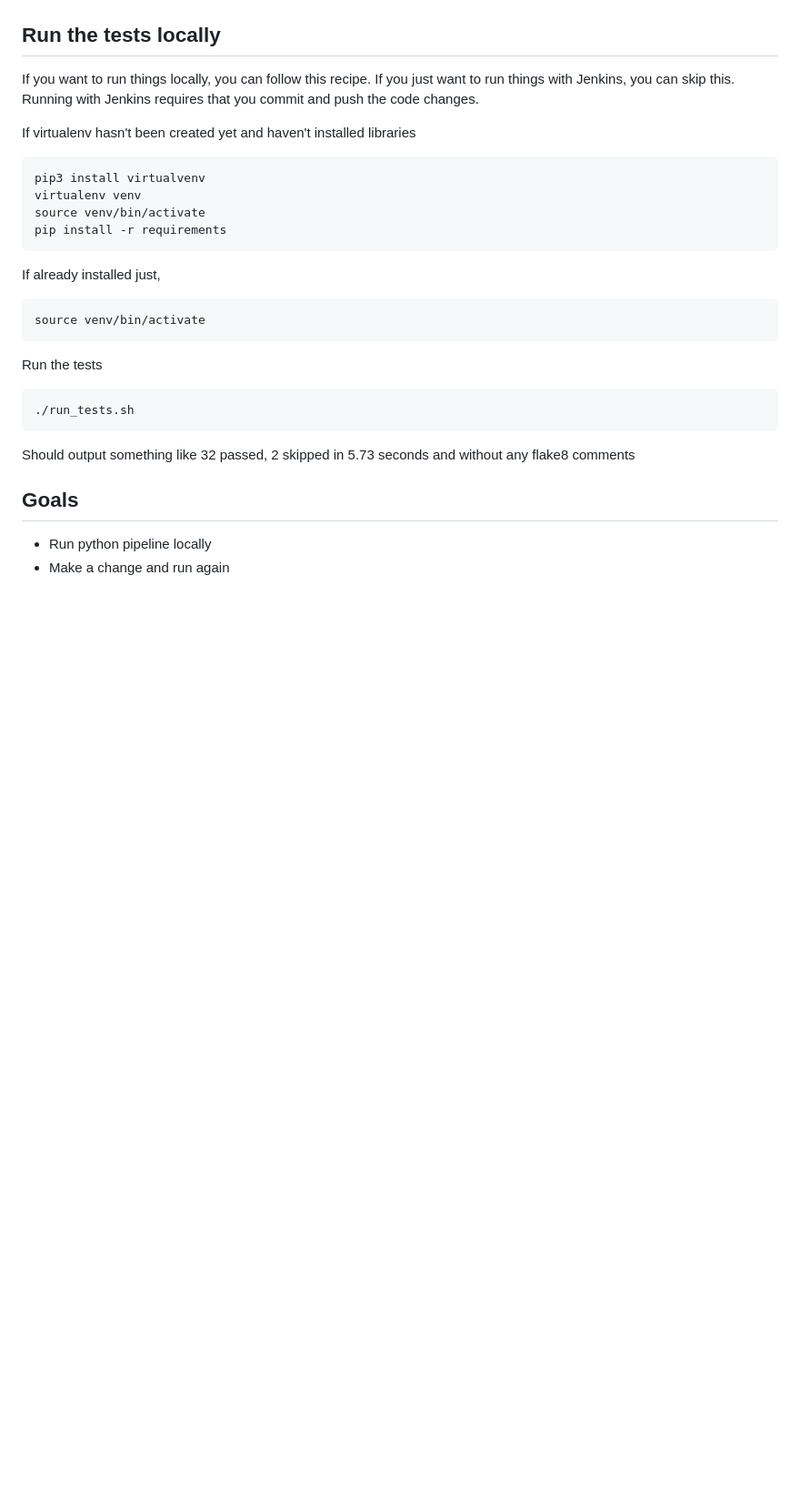
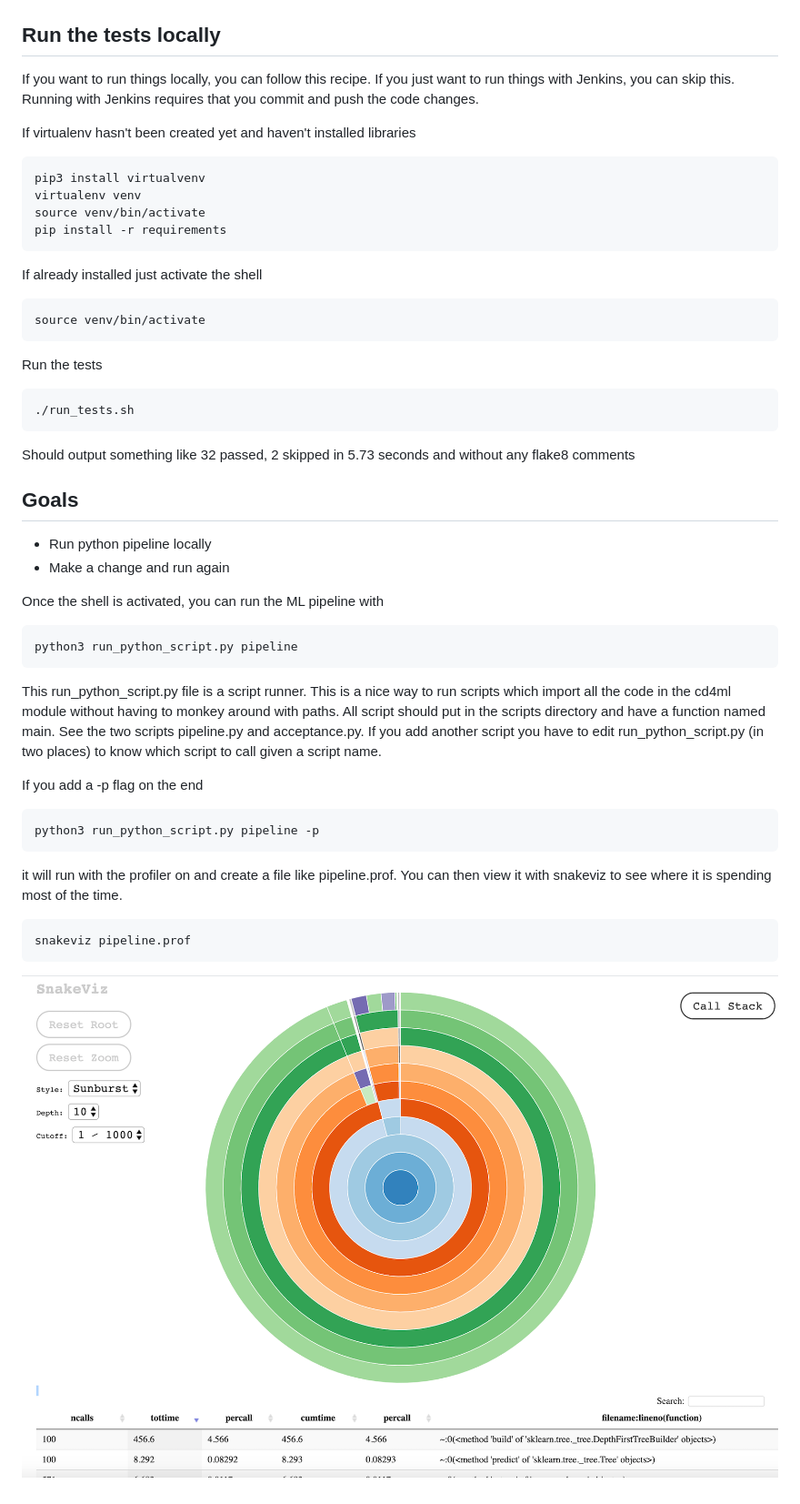
Before and after one commit to ThoughtWorksInc/CD4ML-Scenarios, a Markdown page: instructions/3-MachineLearning.md, the part around the change. Shown: that part at 91% size. GitHub-like rendering; pictures changed too: instructions/images/snakeviz.png (added); blank space fills up the shorter version.

Commit message:
More additions to instructions 3

````diff
--- a/instructions/3-MachineLearning.md
+++ b/instructions/3-MachineLearning.md
@@ -13,7 +13,7 @@ source venv/bin/activate
 pip install -r requirements
 ```
 
-If already installed just,
+If already installed just activate the shell
 
 ```bash
 source venv/bin/activate
@@ -33,3 +33,28 @@ and without any flake8 comments
 
 * Run python pipeline locally
 * Make a change and run again
+
+Once the shell is activated, you can run the ML pipeline with
+
+```bash
+python3 run_python_script.py pipeline
+```
+
+This run_python_script.py file is a script runner. This is a nice way to run scripts which import
+all the code in the cd4ml module without having to monkey around with paths. All script should put
+in the scripts directory and have a function named main. See the two scripts pipeline.py
+and acceptance.py. If you add another script you have to edit run_python_script.py (in two places)
+to know which script to call given a script name.
+
+If you add a -p flag on the end
+```bash
+python3 run_python_script.py pipeline -p
+```
+
+it will run with the profiler on and create a file like pipeline.prof. You can then view it with
+snakeviz to see where it is spending most of the time.
+```bash
+snakeviz pipeline.prof
+```
+
+![Snakeviz](./images/snakeviz.png)
````
